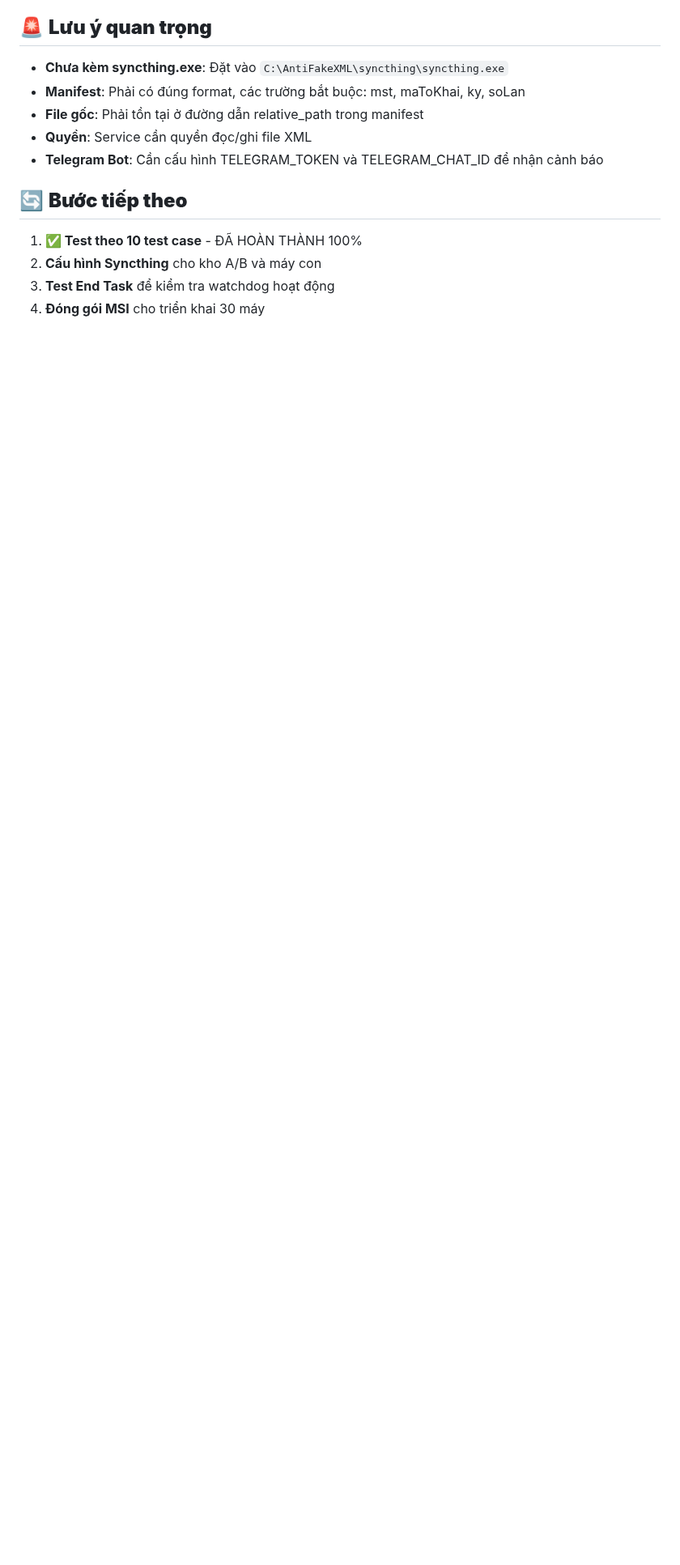
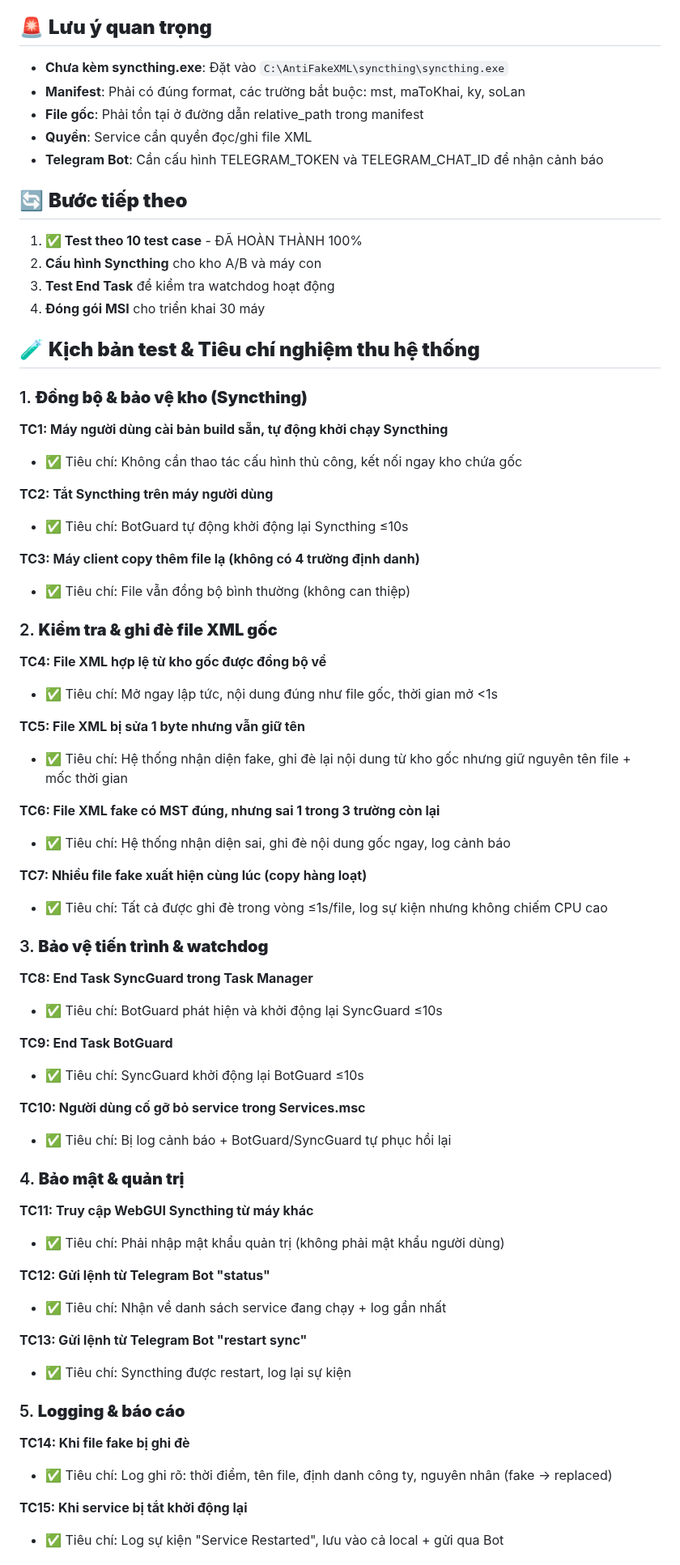
Before and after one commit to Mrkent1/Xml, a Markdown page: README.md, the part around one of its changes. Shown at 81% size. GitHub-like rendering; blank space fills up the shorter version.

Commit message:
Cập nhật README với kịch bản test và tiêu chí nghiệm thu hệ thống

```diff
--- a/README.md
+++ b/README.md
@@ -128,3 +128,60 @@ C:\AntiFakeXML\
 3. **Test End Task** để kiểm tra watchdog hoạt động
 4. **Đóng gói MSI** cho triển khai 30 máy
 
+## 🧪 **Kịch bản test & Tiêu chí nghiệm thu hệ thống**
+
+### 1. **Đồng bộ & bảo vệ kho (Syncthing)**
+
+**TC1: Máy người dùng cài bản build sẵn, tự động khởi chạy Syncthing**
+- ✅ Tiêu chí: Không cần thao tác cấu hình thủ công, kết nối ngay kho chứa gốc
+
+**TC2: Tắt Syncthing trên máy người dùng**
+- ✅ Tiêu chí: BotGuard tự động khởi động lại Syncthing ≤10s
+
+**TC3: Máy client copy thêm file lạ (không có 4 trường định danh)**
+- ✅ Tiêu chí: File vẫn đồng bộ bình thường (không can thiệp)
+
+### 2. **Kiểm tra & ghi đè file XML gốc**
+
+**TC4: File XML hợp lệ từ kho gốc được đồng bộ về**
+- ✅ Tiêu chí: Mở ngay lập tức, nội dung đúng như file gốc, thời gian mở <1s
+
+**TC5: File XML bị sửa 1 byte nhưng vẫn giữ tên**
+- ✅ Tiêu chí: Hệ thống nhận diện fake, ghi đè lại nội dung từ kho gốc nhưng giữ nguyên tên file + mốc thời gian
+
+**TC6: File XML fake có MST đúng, nhưng sai 1 trong 3 trường còn lại**
+- ✅ Tiêu chí: Hệ thống nhận diện sai, ghi đè nội dung gốc ngay, log cảnh báo
+
+**TC7: Nhiều file fake xuất hiện cùng lúc (copy hàng loạt)**
+- ✅ Tiêu chí: Tất cả được ghi đè trong vòng ≤1s/file, log sự kiện nhưng không chiếm CPU cao
+
+### 3. **Bảo vệ tiến trình & watchdog**
+
+**TC8: End Task SyncGuard trong Task Manager**
+- ✅ Tiêu chí: BotGuard phát hiện và khởi động lại SyncGuard ≤10s
+
+**TC9: End Task BotGuard**
+- ✅ Tiêu chí: SyncGuard khởi động lại BotGuard ≤10s
+
+**TC10: Người dùng cố gỡ bỏ service trong Services.msc**
+- ✅ Tiêu chí: Bị log cảnh báo + BotGuard/SyncGuard tự phục hồi lại
+
+### 4. **Bảo mật & quản trị**
+
+**TC11: Truy cập WebGUI Syncthing từ máy khác**
+- ✅ Tiêu chí: Phải nhập mật khẩu quản trị (không phải mật khẩu người dùng)
+
+**TC12: Gửi lệnh từ Telegram Bot "status"**
+- ✅ Tiêu chí: Nhận về danh sách service đang chạy + log gần nhất
+
+**TC13: Gửi lệnh từ Telegram Bot "restart sync"**
+- ✅ Tiêu chí: Syncthing được restart, log lại sự kiện
+
+### 5. **Logging & báo cáo**
+
+**TC14: Khi file fake bị ghi đè**
+- ✅ Tiêu chí: Log ghi rõ: thời điểm, tên file, định danh công ty, nguyên nhân (fake → replaced)
+
+**TC15: Khi service bị tắt khởi động lại**
+- ✅ Tiêu chí: Log sự kiện "Service Restarted", lưu vào cả local + gửi qua Bot
+
```
Also changed, not shown: other parts of README.md (+9 -0 lines).
